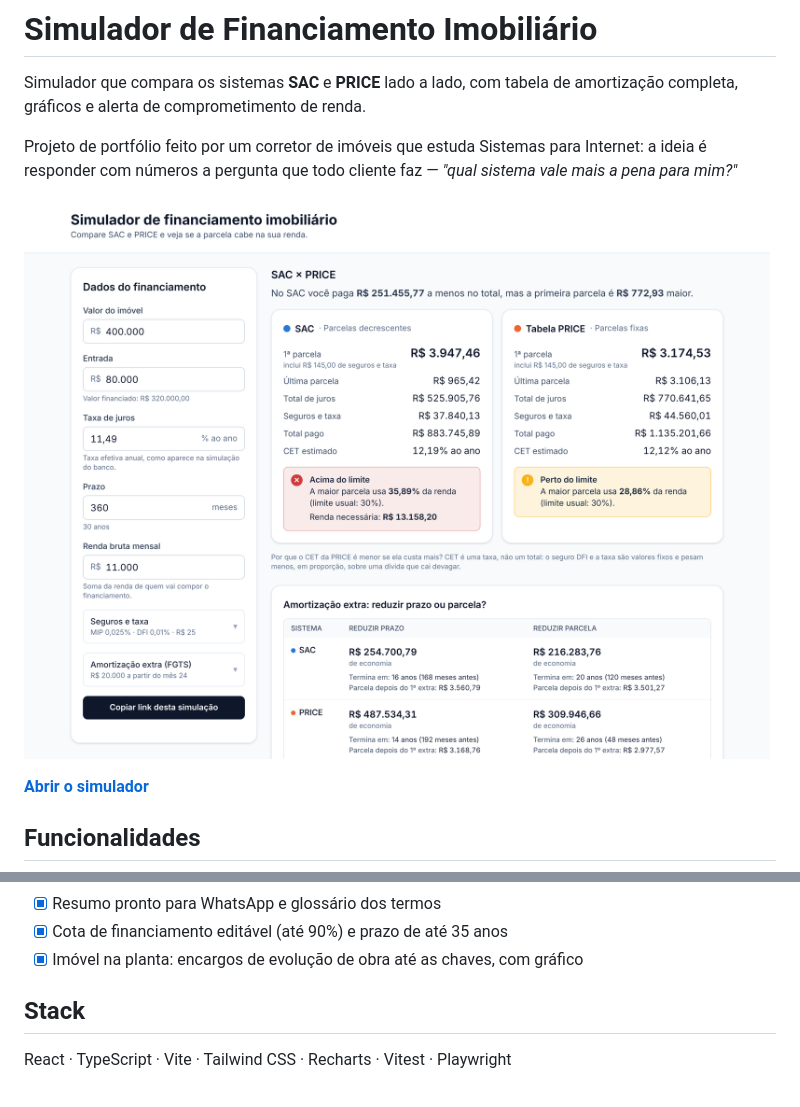
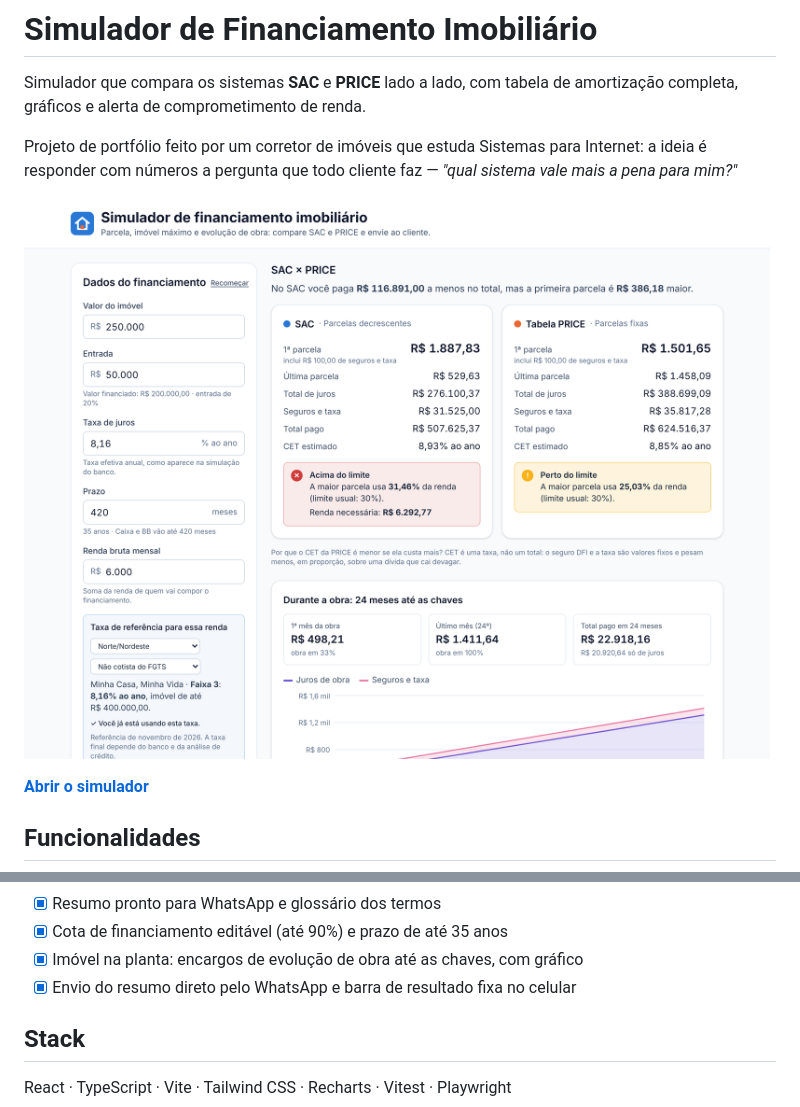
Before and after one commit to Jonqry/simulador-financiamento, a Markdown page: README.md, 2 parts joined by grey strips. GitHub-like rendering; pictures changed too: docs/screenshot.png.

```diff
--- a/README.md
+++ b/README.md
@@ -30,6 +30,7 @@ Internet: a ideia é responder com números a pergunta que todo cliente faz —
 - [x] Resumo pronto para WhatsApp e glossário dos termos
 - [x] Cota de financiamento editável (até 90%) e prazo de até 35 anos
 - [x] Imóvel na planta: encargos de evolução de obra até as chaves, com gráfico
+- [x] Envio do resumo direto pelo WhatsApp e barra de resultado fixa no celular
 
 ## Stack
 
```
Also changed, not shown: docs/DECISOES.md (+28 -0 lines).
